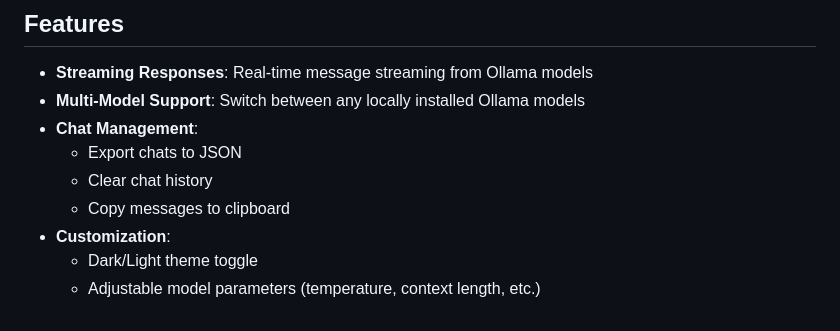
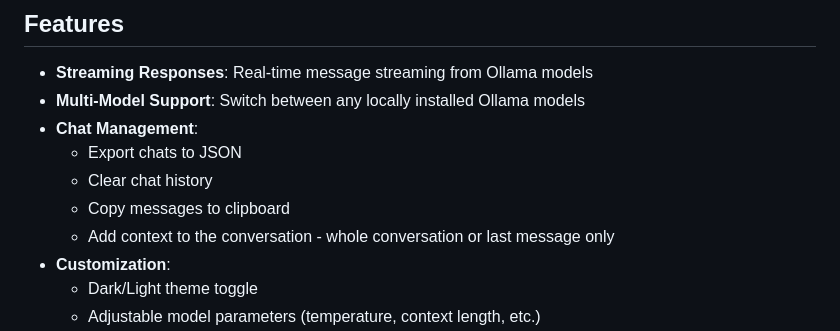
Before and after one commit to wjakew/llama_gui, a Markdown page: README.md, the part around the change. GitHub-like rendering.

```diff
--- a/README.md
+++ b/README.md
@@ -14,6 +14,7 @@ A Flutter desktop application that provides a modern chat interface for local Ol
   - Export chats to JSON
   - Clear chat history
   - Copy messages to clipboard
+  - Add context to the conversation - whole conversation or last message only
 - **Customization**:
   - Dark/Light theme toggle
   - Adjustable model parameters (temperature, context length, etc.)
```
